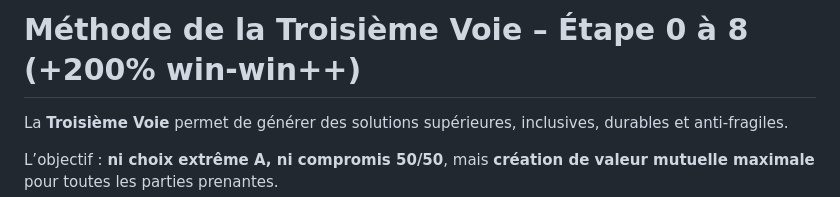
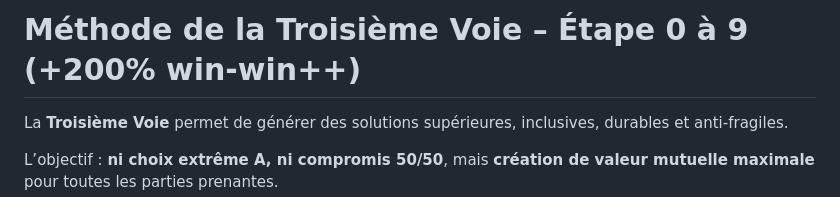
Before and after one commit to sanogotech/laTroisiemeVoieStephenCovey, a Markdown page: MethodeEtProcessusEn9Etapes/README.md, the part around the change. GitHub-like rendering.

```diff
--- a/MethodeEtProcessusEn9Etapes/README.md
+++ b/MethodeEtProcessusEn9Etapes/README.md
@@ -1,4 +1,4 @@
-# **Méthode de la Troisième Voie – Étape 0 à 8 (+200% win-win++)**
+# **Méthode de la Troisième Voie – Étape 0 à 9 (+200% win-win++)**
 
 La **Troisième Voie** permet de générer des solutions supérieures, inclusives, durables et anti-fragiles.
 
```
